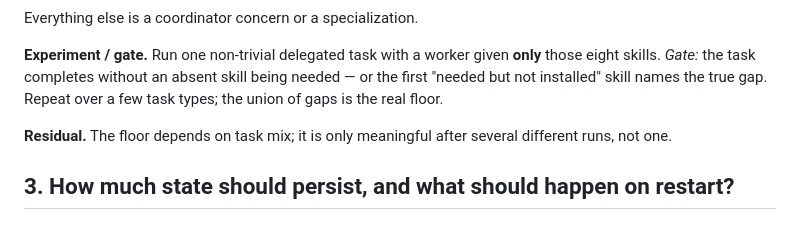
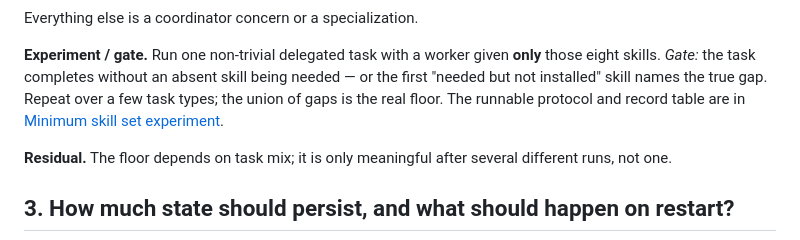
Before and after one commit to mohammadhprp/teammate, a Markdown page: docs/implementation/14-open-questions.md, the part around the change. GitHub-like rendering.

```diff
--- a/docs/implementation/14-open-questions.md
+++ b/docs/implementation/14-open-questions.md
@@ -56,7 +56,9 @@ Everything else is a coordinator concern or a specialization.
 **Experiment / gate.** Run one non-trivial delegated task with a worker given
 **only** those eight skills. *Gate:* the task completes without an absent skill
 being needed — or the first "needed but not installed" skill names the true gap.
-Repeat over a few task types; the union of gaps is the real floor.
+Repeat over a few task types; the union of gaps is the real floor. The runnable
+protocol and record table are in
+[Minimum skill set experiment](15-minimum-skill-set-experiment.md).
 
 **Residual.** The floor depends on task mix; it is only meaningful after several
 different runs, not one.
```
Also changed, not shown: docs/implementation/15-minimum-skill-set-experiment.md (added, +112 -0 lines), docs/implementation/README.md (+2 -0 lines).
